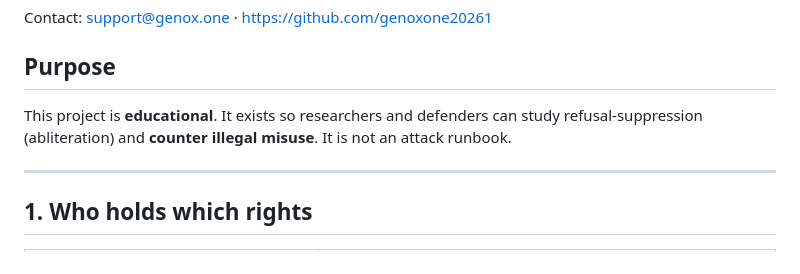
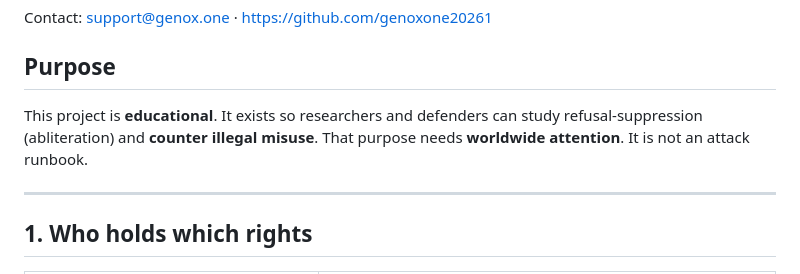
Before and after one commit to genoxone20261/Abliterater, a Markdown page: ACCEPTABLE-USE.en.md, the part around the change. Drawn GitHub-style.

Commit message:
fix(ci): restore worldwide attention phrase in ACCEPTABLE-USE.en.md

```diff
--- a/ACCEPTABLE-USE.en.md
+++ b/ACCEPTABLE-USE.en.md
@@ -10,7 +10,7 @@ Contact: support@genox.one · https://github.com/genoxone20261
 
 ## Purpose
 
-This project is **educational**. It exists so researchers and defenders can study refusal-suppression (abliteration) and **counter illegal misuse**. It is not an attack runbook.
+This project is **educational**. It exists so researchers and defenders can study refusal-suppression (abliteration) and **counter illegal misuse**. That purpose needs **worldwide attention**. It is not an attack runbook.
 
 ---
 
```
